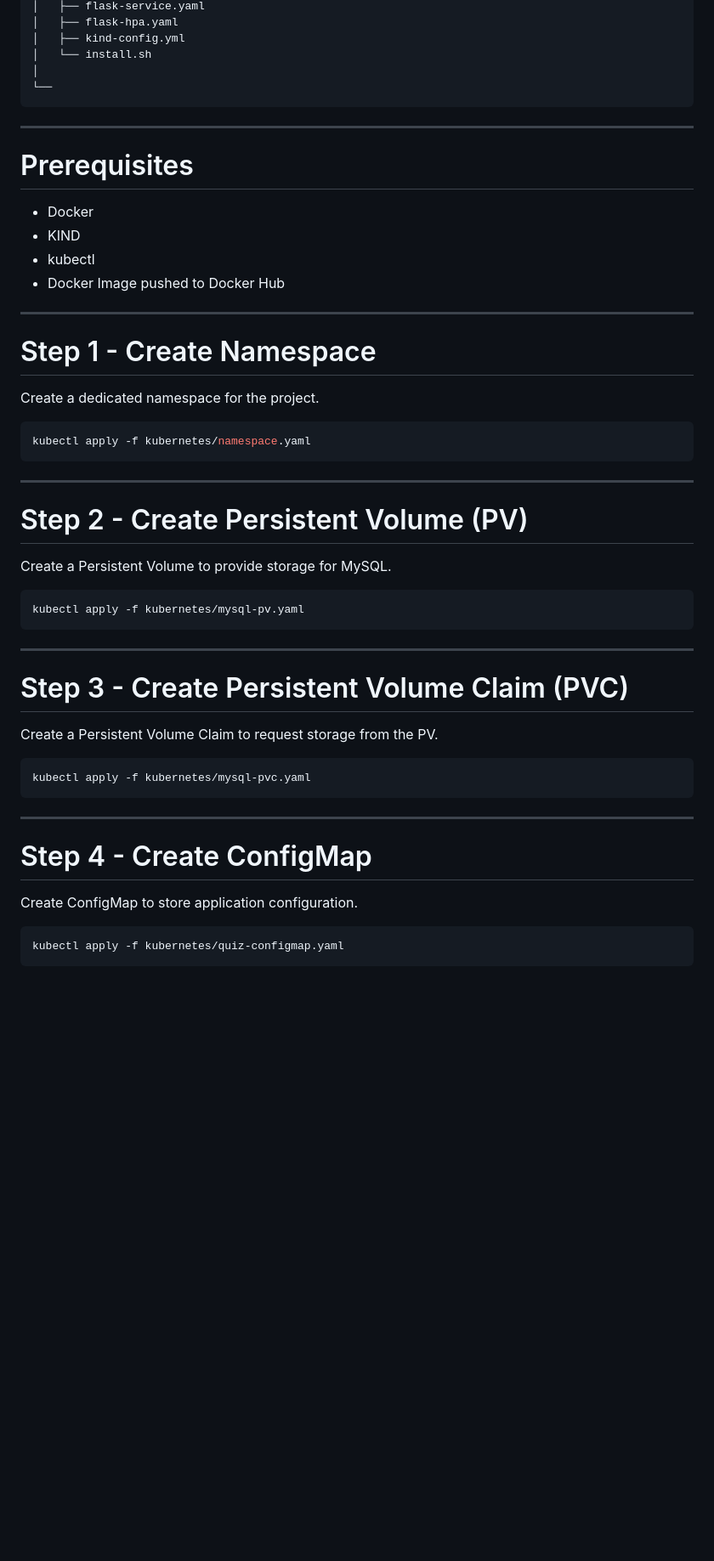
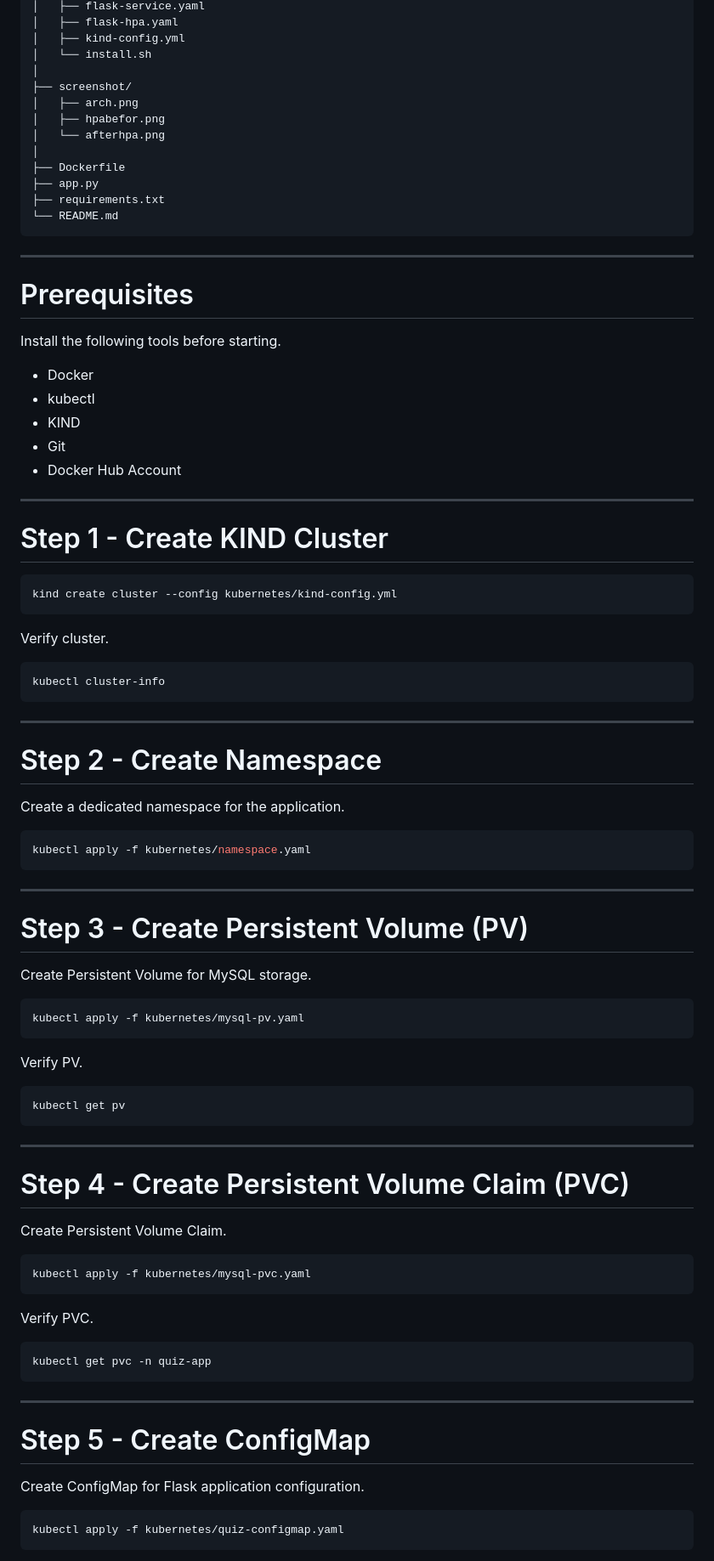
Before and after one commit to muhammadshahid3/quiz-app-k8s-kind-cluster, a Markdown page: README.md, the part around one of its changes. Shown at 85% size. Rendered like a GitHub page; blank space fills up the shorter version.

````diff
--- a/README.md
+++ b/README.md
@@ -45,23 +46,48 @@ quiz-app/
 │   ├── kind-config.yml
 │   └── install.sh
 │
-└──
+├── screenshot/
+│   ├── arch.png
+│   ├── hpabefor.png
+│   └── afterhpa.png
+│
+├── Dockerfile
+├── app.py
+├── requirements.txt
+└── README.md
 ```
 
 ---
 
 # Prerequisites
 
+Install the following tools before starting.
+
 - Docker
+- kubectl
 - KIND
-- kubectl
-- Docker Image pushed to Docker Hub
+- Git
+- Docker Hub Account
 
 ---
 
-# Step 1 - Create Namespace
+# Step 1 - Create KIND Cluster
 
-Create a dedicated namespace for the project.
+```bash
+kind create cluster --config kubernetes/kind-config.yml
+```
+
+Verify cluster.
+
+```bash
+kubectl cluster-info
+```
+
+---
+
+# Step 2 - Create Namespace
+
+Create a dedicated namespace for the application.
 
 ```bash
 kubectl apply -f kubernetes/namespace.yaml
@@ -69,29 +95,41 @@ kubectl apply -f kubernetes/namespace.yaml
 
 ---
 
-# Step 2 - Create Persistent Volume (PV)
+# Step 3 - Create Persistent Volume (PV)
 
-Create a Persistent Volume to provide storage for MySQL.
+Create Persistent Volume for MySQL storage.
 
 ```bash
 kubectl apply -f kubernetes/mysql-pv.yaml
 ```
 
+Verify PV.
+
+```bash
+kubectl get pv
+```
+
 ---
 
-# Step 3 - Create Persistent Volume Claim (PVC)
+# Step 4 - Create Persistent Volume Claim (PVC)
 
-Create a Persistent Volume Claim to request storage from the PV.
+Create Persistent Volume Claim.
 
 ```bash
 kubectl apply -f kubernetes/mysql-pvc.yaml
 ```
 
+Verify PVC.
+
+```bash
+kubectl get pvc -n quiz-app
+```
+
 ---
 
-# Step 4 - Create ConfigMap
+# Step 5 - Create ConfigMap
 
-Create ConfigMap to store application configuration.
+Create ConfigMap for Flask application configuration.
 
 ```bash
 kubectl apply -f kubernetes/quiz-configmap.yaml
````
Also changed, not shown: other parts of README.md (+182 -25 lines).
